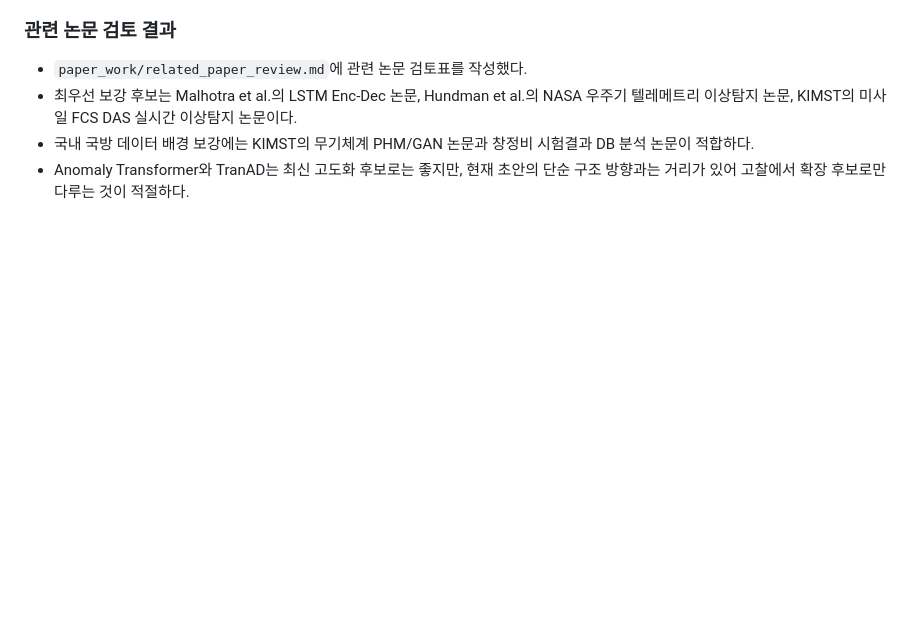
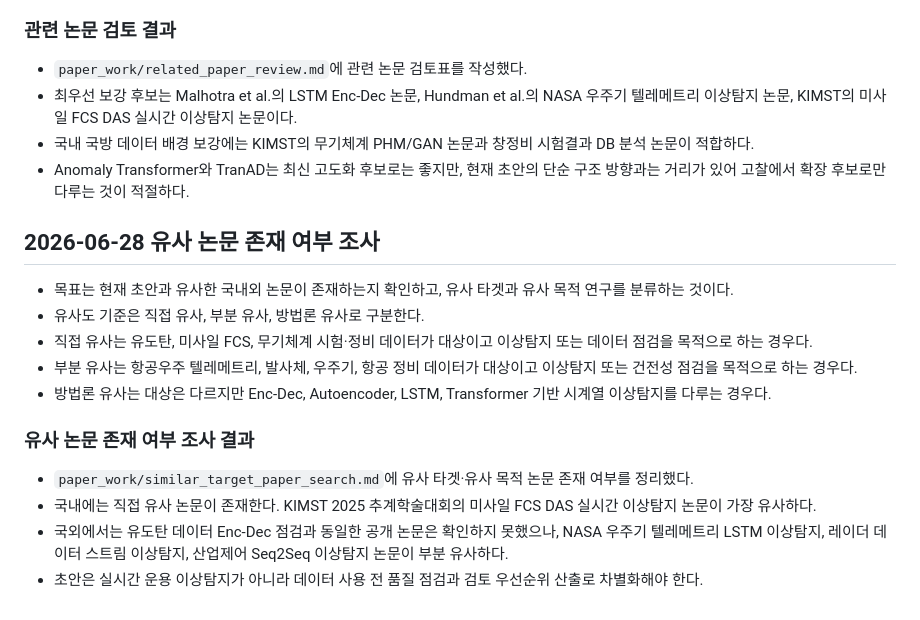
Before and after one commit to rsk0305/AIbemyEYE, a Markdown page: context-notes.md, the part around the change. GitHub-like rendering; blank space fills up the shorter version.

```diff
--- a/context-notes.md
+++ b/context-notes.md
@@ -173,3 +173,18 @@
 - 최우선 보강 후보는 Malhotra et al.의 LSTM Enc-Dec 논문, Hundman et al.의 NASA 우주기 텔레메트리 이상탐지 논문, KIMST의 미사일 FCS DAS 실시간 이상탐지 논문이다.
 - 국내 국방 데이터 배경 보강에는 KIMST의 무기체계 PHM/GAN 논문과 창정비 시험결과 DB 분석 논문이 적합하다.
 - Anomaly Transformer와 TranAD는 최신 고도화 후보로는 좋지만, 현재 초안의 단순 구조 방향과는 거리가 있어 고찰에서 확장 후보로만 다루는 것이 적절하다.
+
+## 2026-06-28 유사 논문 존재 여부 조사
+
+- 목표는 현재 초안과 유사한 국내외 논문이 존재하는지 확인하고, 유사 타겟과 유사 목적 연구를 분류하는 것이다.
+- 유사도 기준은 직접 유사, 부분 유사, 방법론 유사로 구분한다.
+- 직접 유사는 유도탄, 미사일 FCS, 무기체계 시험·정비 데이터가 대상이고 이상탐지 또는 데이터 점검을 목적으로 하는 경우다.
+- 부분 유사는 항공우주 텔레메트리, 발사체, 우주기, 항공 정비 데이터가 대상이고 이상탐지 또는 건전성 점검을 목적으로 하는 경우다.
+- 방법론 유사는 대상은 다르지만 Enc-Dec, Autoencoder, LSTM, Transformer 기반 시계열 이상탐지를 다루는 경우다.
+
+### 유사 논문 존재 여부 조사 결과
+
+- `paper_work/similar_target_paper_search.md`에 유사 타겟·유사 목적 논문 존재 여부를 정리했다.
+- 국내에는 직접 유사 논문이 존재한다. KIMST 2025 추계학술대회의 미사일 FCS DAS 실시간 이상탐지 논문이 가장 유사하다.
+- 국외에서는 유도탄 데이터 Enc-Dec 점검과 동일한 공개 논문은 확인하지 못했으나, NASA 우주기 텔레메트리 LSTM 이상탐지, 레이더 데이터 스트림 이상탐지, 산업제어 Seq2Seq 이상탐지 논문이 부분 유사하다.
+- 초안은 실시간 운용 이상탐지가 아니라 데이터 사용 전 품질 점검과 검토 우선순위 산출로 차별화해야 한다.
```
Also changed, not shown: checklist.md (+8 -0 lines), paper_work/similar_target_paper_search.md (added, +190 -0 lines).
